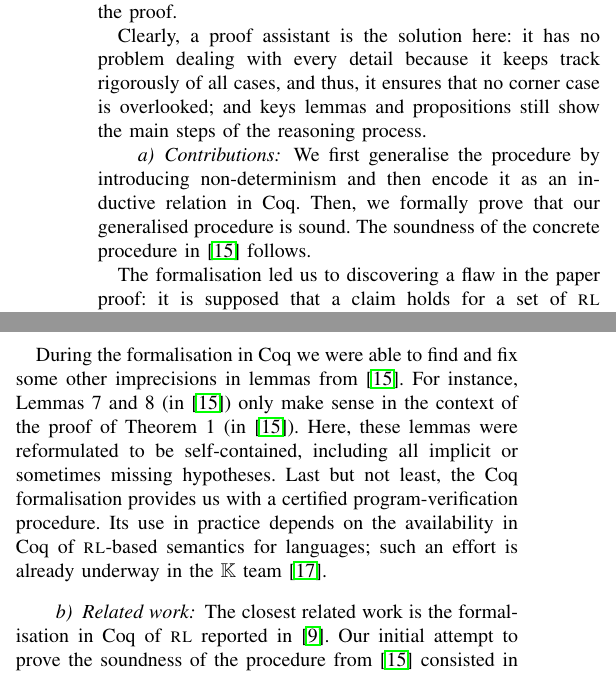
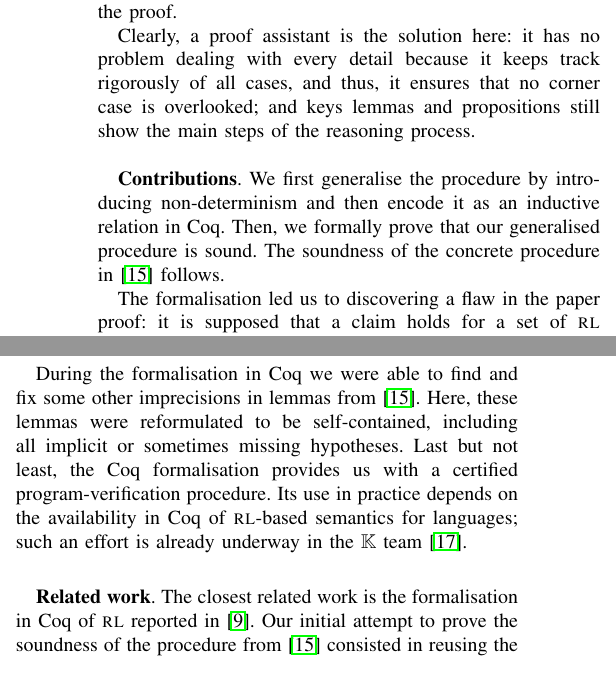
Before and after one commit to andreiarusoaie/certified-procedure-coq, a LaTeX paper (papers/synasc2016/synasc2016.tex): two parts of the columns of page 2 of 13, joined at a grey line, cut so that both start at the same text. Compiled offline with pdfLaTeX; a missing font is replaced by an installed copy or a similar font; a LaTeX package or settings file that is missing is left out.

Commit message:
Small changes.

```diff
--- a/papers/synasc2016/synasc2016.tex
+++ b/papers/synasc2016/synasc2016.tex
@@ -648,10 +648,10 @@ is commonly done in soundness proofs. Therefore, even if the procedure is recurs
 %A proof in a research paper should keep a good balance between the correctness and the clarity. The soundness proof in \cite{lucanu-rusu-arusoaie-nowak-LRC2015} is monolithic, i.e. the soundness does not follow from the soundness of each derivation rule, as it
 %is commonly done in soundness proofs. Therefore, even if the procedure is recursive, the nature of the proof is not inductive; the entire execution of the procedure is needed to prove that the goals are valid. This makes the proof complex and hence the task of keeping a good balance between correctness and clarity is difficult. In order to keep the proof concise, some details are omitted but this could have hidden side effects that are not discussed by the proof.
 %}
-Clearly, a proof assistant is the solution here: it has no problem dealing with every detail because it keeps track rigorously of all cases, and thus, it  ensures that no corner case is overlooked; and keys lemmas and propositions still show the main steps of the reasoning process.
-
-
-\paragraph{Contributions}
+Clearly, a proof assistant is the solution here: it has no problem dealing with every detail because it keeps track rigorously of all cases, and thus, it  ensures that no corner case is overlooked; and keys lemmas and propositions still show the main steps of the reasoning process. \\
+
+
+{\bf Contributions}.
 %The main contribution is a generalisation of the procedure and a formal proof in Coq that it is sound.
 We first generalise the procedure by introducing non-determinism and then encode it as an inductive relation in Coq.
 Then, we formally prove that our generalised procedure is sound.
@@ -675,16 +675,15 @@ However, why the variable renaming is sound is not established in the paper proo
 
 
 During the formalisation in Coq we were able to find and fix some other imprecisions in lemmas from~\cite{lucanu-rusu-arusoaie-nowak-LRC2015}.
-For instance, Lemmas 7 and 8 (in~\cite{lucanu-rusu-arusoaie-nowak-LRC2015}) only make sense in the context of the proof of Theorem 1 (in~\cite{lucanu-rusu-arusoaie-nowak-LRC2015}).
+%For instance, Lemmas 7 and 8 (in~\cite{lucanu-rusu-arusoaie-nowak-LRC2015}) only make sense in the context of the proof of Theorem 1 (in~\cite{lucanu-rusu-arusoaie-nowak-LRC2015}).
 Here, these lemmas were reformulated to be self-contained, including all implicit or sometimes missing hypotheses.
 %Also, Lemma 5 in~\cite{lucanu-rusu-arusoaie-nowak-LRC2015} requires an additional hypothesis.
 %In order to simplify the formalization we abstract away some details about \ML that were fully stated in~\cite{lucanu-rusu-arusoaie-nowak-LRC2015}, but are in fact not relevant for soundness. F
-Last but not least, the Coq formalisation provides us with a certified program-verification procedure. Its use in practice depends on the availability in Coq of \RL-based semantics for languages; such an effort is already underway in the \K team~\cite{moore-rosu-2015-tr}.
-
-
-
-\paragraph{Related work}
-
+Last but not least, the Coq formalisation provides us with a certified program-verification procedure. Its use in practice depends on the availability in Coq of \RL-based semantics for languages; such an effort is already underway in the \K team~\cite{moore-rosu-2015-tr}.\\
+
+
+
+{\bf Related work}.
 The closest related work is the formalisation in Coq of \RL reported in~\cite{stefanescu-ciobaca-mereuta-moore-serbanuta-rosu-2014-rta}.
 %Previous works~\cite{rosu-stefanescu-2012-icalp,rosu-stefanescu-2012-oopsla, rosu-stefanescu-ciobaca-moore-2013-lics, stefanescu-ciobaca-mereuta-moore-serbanuta-rosu-2014-rta} include sound and relatively complete proof systems for various versions of \RL.
 Our initial attempt to prove the soundness of the procedure from~\cite{lucanu-rusu-arusoaie-nowak-LRC2015} consisted in reusing the mechanised proof reported in~\cite{stefanescu-ciobaca-mereuta-moore-serbanuta-rosu-2014-rta}.
```
Also changed, not shown: papers/synasc2016/synasc2016.tex (8 more changed lines).
